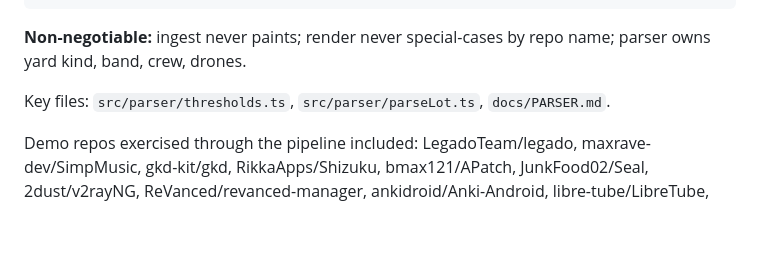
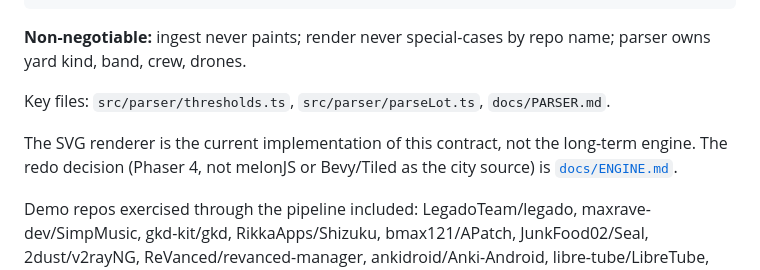
Before and after one commit to maceip/axp-city, a Markdown page: docs/AXP-UX-SCREENS.md, the part around the change. GitHub-like rendering; blank space fills up the shorter version.

```diff
--- a/docs/AXP-UX-SCREENS.md
+++ b/docs/AXP-UX-SCREENS.md
@@ -238,6 +238,8 @@ repos.txt → ingest/ (GitHub metrics + fixtures)
 
 Key files: `src/parser/thresholds.ts`, `src/parser/parseLot.ts`, `docs/PARSER.md`.
 
+The SVG renderer is the current implementation of this contract, not the long-term engine. The redo decision (Phaser 4, not melonJS or Bevy/Tiled as the city source) is [`docs/ENGINE.md`](ENGINE.md).
+
 Demo repos exercised through the pipeline included: LegadoTeam/legado, maxrave-dev/SimpMusic, gkd-kit/gkd, RikkaApps/Shizuku, bmax121/APatch, JunkFood02/Seal, 2dust/v2rayNG, ReVanced/revanced-manager, ankidroid/Anki-Android, libre-tube/LibreTube, tharunbirla/LibreCuts, caillette/Oak (dormant control).
 
 ---
```
Also changed, not shown: README.md (+1 -1 lines), docs/ENGINE.md (added, +192 -0 lines).
